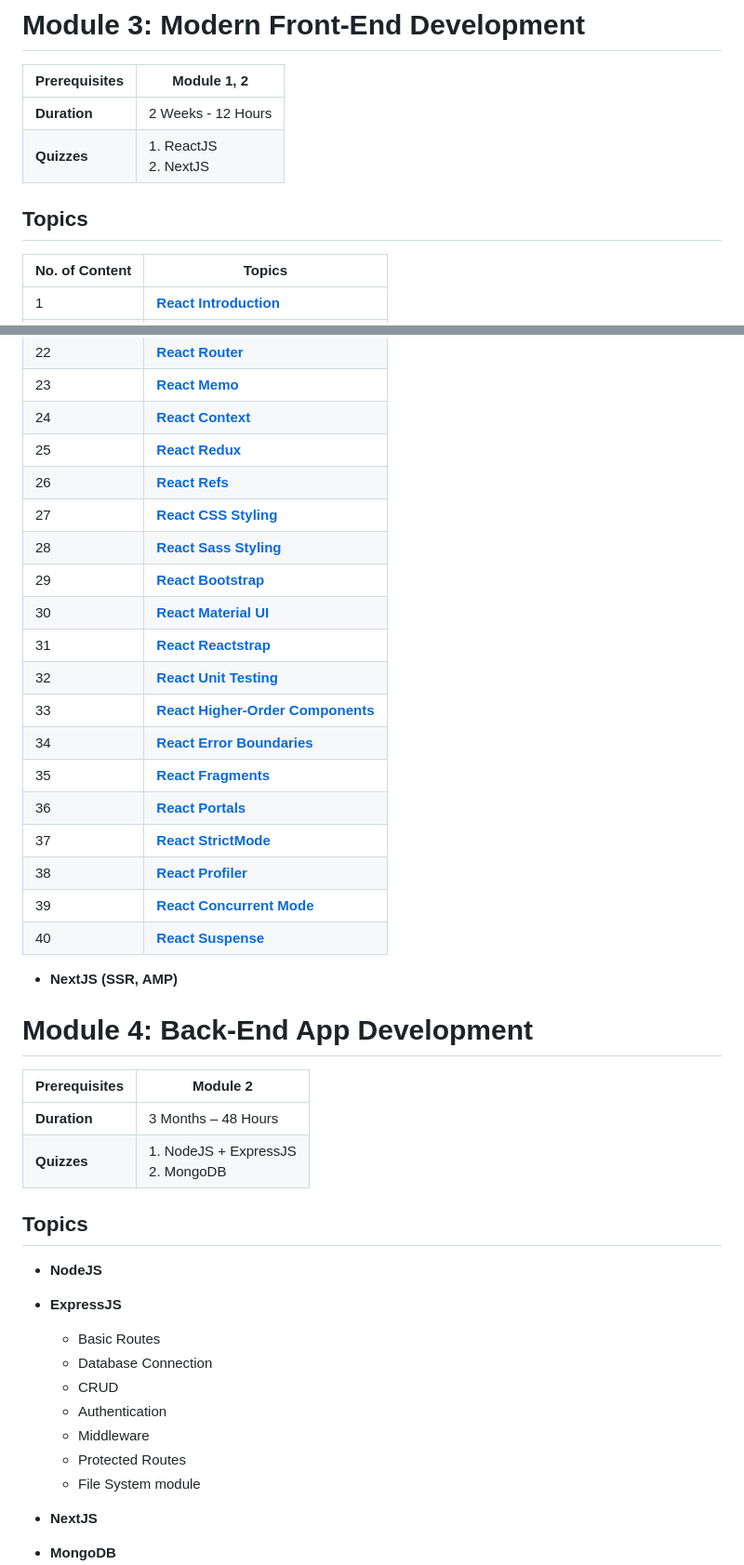
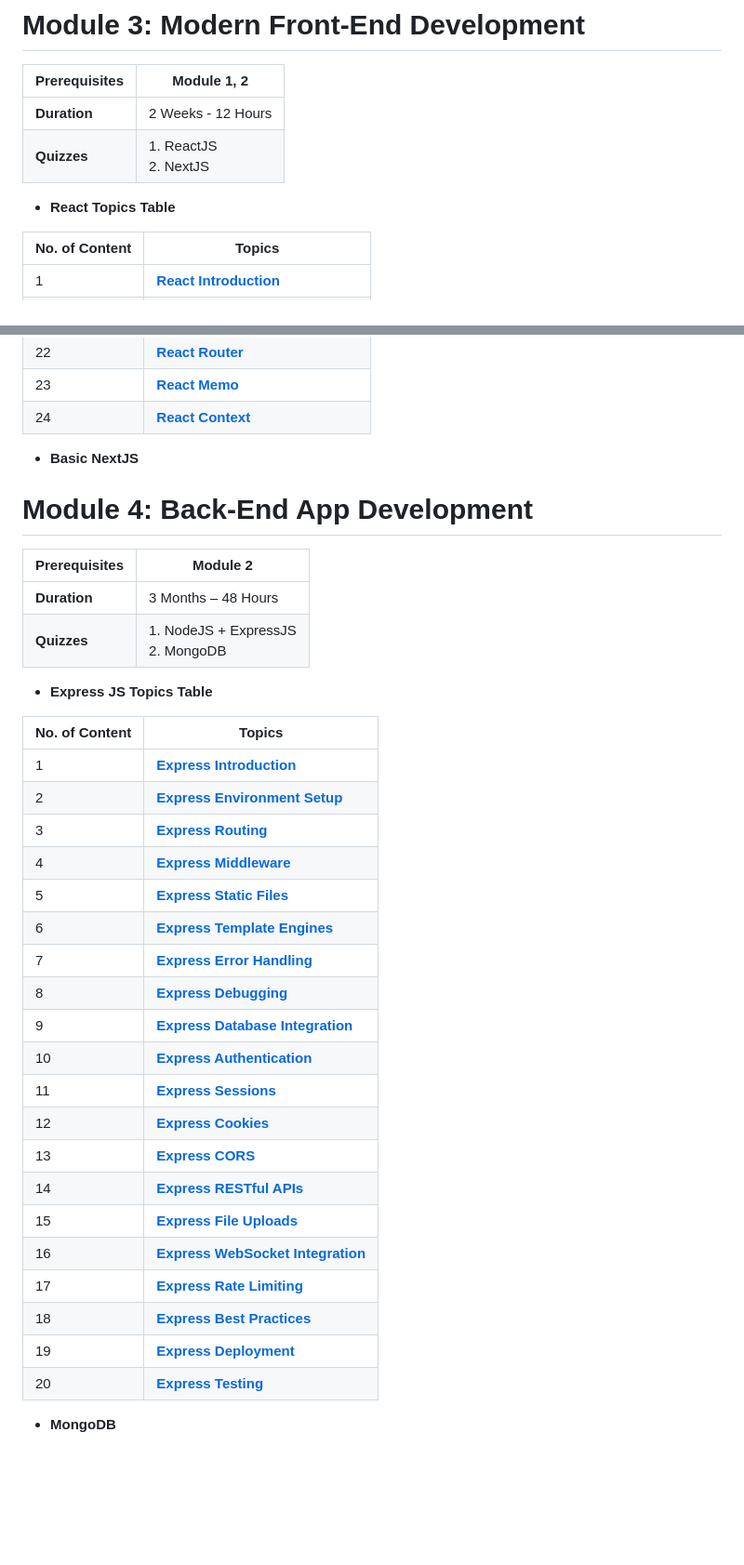
Before and after one commit to engineershoaibakhter/Web-App-Development-Course, a Markdown page: README.md, 2 parts joined by grey strips. Shown at 93% size. Rendered like a GitHub page; blank space fills up the shorter version.

Commit message:
Express JS Completed

```diff
--- a/README.md
+++ b/README.md
@@ -205,7 +205,7 @@
 | **Duration**   | 2 Weeks - 12 Hours    |
 | **Quizzes**    | 1. ReactJS <br> 2. NextJS |
 
-## Topics
+- **React Topics Table**
 
 | No. of Content | Topics                                                         |
 | -------------- | -------------------------------------------------------------- |
@@ -233,25 +233,9 @@
 | 22             | **[React Router](https://www.w3schools.com/react/react_router.asp)**  |
 | 23             | **[React Memo](https://www.w3schools.com/react/react_memo.asp)**  |
 | 24             | **[React Context](https://www.w3schools.com/react/react_context.asp)**  |
-| 25             | **[React Redux](https://www.w3schools.com/react/react_redux.asp)**  |
-| 26             | **[React Refs](https://www.w3schools.com/react/react_refs.asp)**  |
-| 27             | **[React CSS Styling](https://www.w3schools.com/react/react_css_styling.asp)**  |
-| 28             | **[React Sass Styling](https://www.w3schools.com/react/react_sass.asp)**  |
-| 29             | **[React Bootstrap](https://www.w3schools.com/react/react_bootstrap.asp)**  |
-| 30             | **[React Material UI](https://www.w3schools.com/react/react_material_ui.asp)**  |
-| 31             | **[React Reactstrap](https://www.w3schools.com/react/react_reactstrap.asp)**  |
-| 32             | **[React Unit Testing](https://www.w3schools.com/react/react_testing.asp)**  |
-| 33             | **[React Higher-Order Components](https://www.w3schools.com/react/react_hoc.asp)**  |
-| 34             | **[React Error Boundaries](https://www.w3schools.com/react/react_errorboundaries.asp)**  |
-| 35             | **[React Fragments](https://www.w3schools.com/react/react_fragments.asp)**  |
-| 36             | **[React Portals](https://www.w3schools.com/react/react_portals.asp)**  |
-| 37             | **[React StrictMode](https://www.w3schools.com/react/react_strictmode.asp)**  |
-| 38             | **[React Profiler](https://www.w3schools.com/react/react_profiler.asp)**  |
-| 39             | **[React Concurrent Mode](https://www.w3schools.com/react/react_concurrent_mode.asp)**  |
-| 40             | **[React Suspense](https://www.w3schools.com/react/react_suspense.asp)**  |
 
 
-- **NextJS (SSR, AMP)**
+- **Basic NextJS**
 
 
 
@@ -263,19 +247,31 @@
 | **Duration**   | 3 Months – 48 Hours   |
 | **Quizzes**    | 1. NodeJS + ExpressJS <br> 2. MongoDB |
 
-## Topics
+- **Express JS Topics Table**
 
-- **NodeJS**
-- **ExpressJS**
-  - Basic Routes
-  - Database Connection
-  - CRUD
-  - Authentication
-  - Middleware
-  - Protected Routes
-  - File System module
+| No. of Content | Topics                                                         |
+| -------------- | -------------------------------------------------------------- |
+| 1              | **[Express Introduction](https://expressjs.com/en/starter/hello-world.html)**   |
+| 2              | **[Express Environment Setup](https://expressjs.com/en/starter/installing.html)**  |
+| 3              | **[Express Routing](https://expressjs.com/en/starter/basic-routing.html)**  |
+| 4              | **[Express Middleware](https://expressjs.com/en/guide/writing-middleware.html)**  |
+| 5              | **[Express Static Files](https://expressjs.com/en/starter/static-files.html)**  |
+| 6              | **[Express Template Engines](https://expressjs.com/en/guide/using-template-engines.html)**  |
+| 7              | **[Express Error Handling](https://expressjs.com/en/guide/error-handling.html)**  |
+| 8              | **[Express Debugging](https://expressjs.com/en/advanced/best-practice-performance.html#use-debug)**  |
+| 9              | **[Express Database Integration](https://expressjs.com/en/guide/database-integration.html)**  |
+| 10             | **[Express Authentication](https://expressjs.com/en/advanced/best-practice-security.html)**  |
+| 11             | **[Express Sessions](https://expressjs.com/en/resources/middleware/session.html)**  |
+| 12             | **[Express Cookies](https://expressjs.com/en/resources/middleware/cookie-parser.html)**  |
+| 13             | **[Express CORS](https://expressjs.com/en/resources/middleware/cors.html)**  |
+| 14             | **[Express RESTful APIs](https://expressjs.com/en/starter/basic-routing.html)**  |
+| 15             | **[Express File Uploads](https://expressjs.com/en/resources/middleware/multer.html)**  |
+| 16             | **[Express WebSocket Integration](https://expressjs.com/en/advanced/websocket.html)**  |
+| 17             | **[Express Rate Limiting](https://expressjs.com/en/advanced/best-practice-security.html#use-brute-force-protection)**  |
+| 18             | **[Express Best Practices](https://expressjs.com/en/advanced/best-practice-performance.html)**  |
+| 19             | **[Express Deployment](https://expressjs.com/en/starter/deploying.html)**  |
+| 20             | **[Express Testing](https://expressjs.com/en/advanced/best-practice-testing.html)**  |
 
-- **NextJS**
 
 - **MongoDB**
   - CRUD
```
